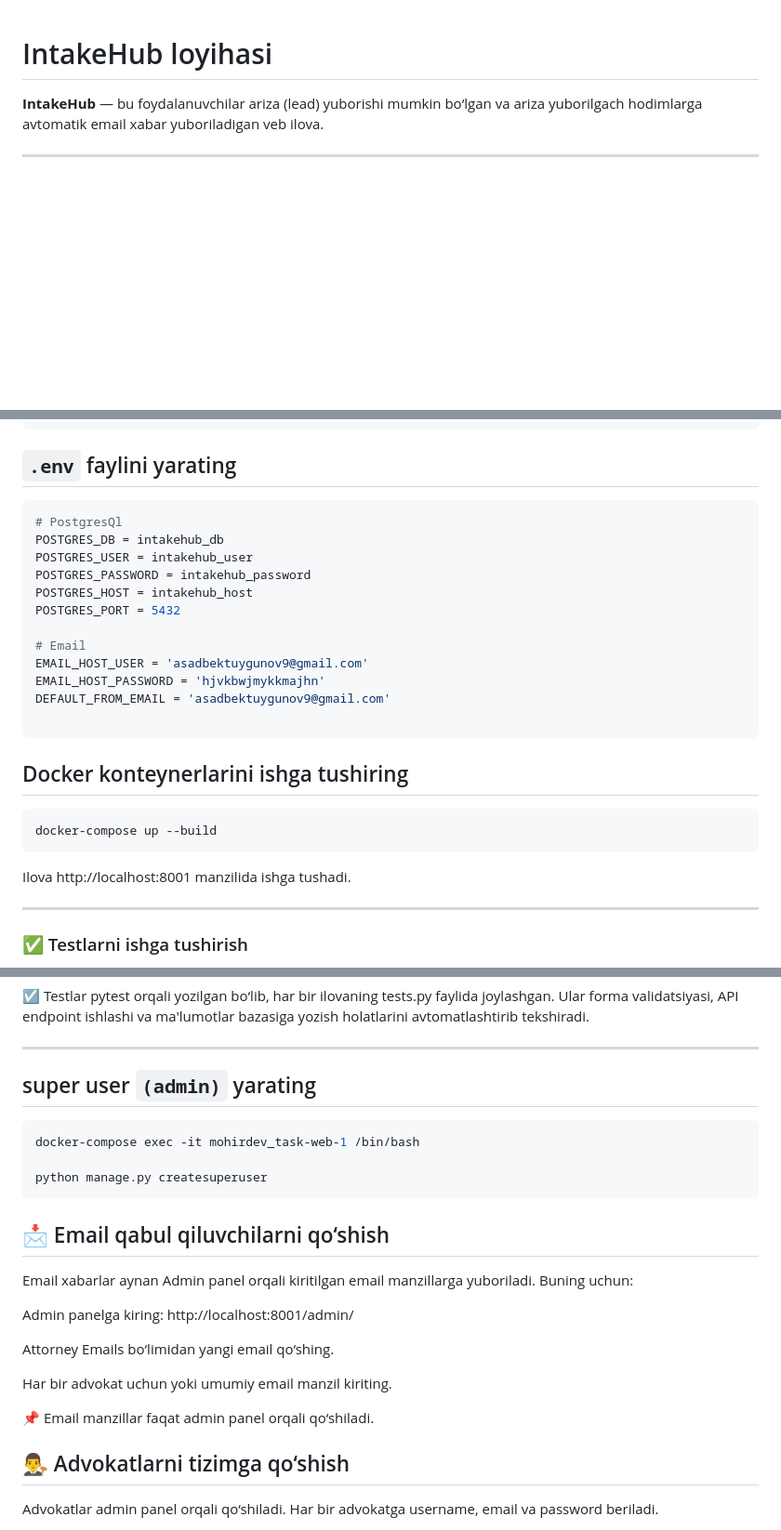
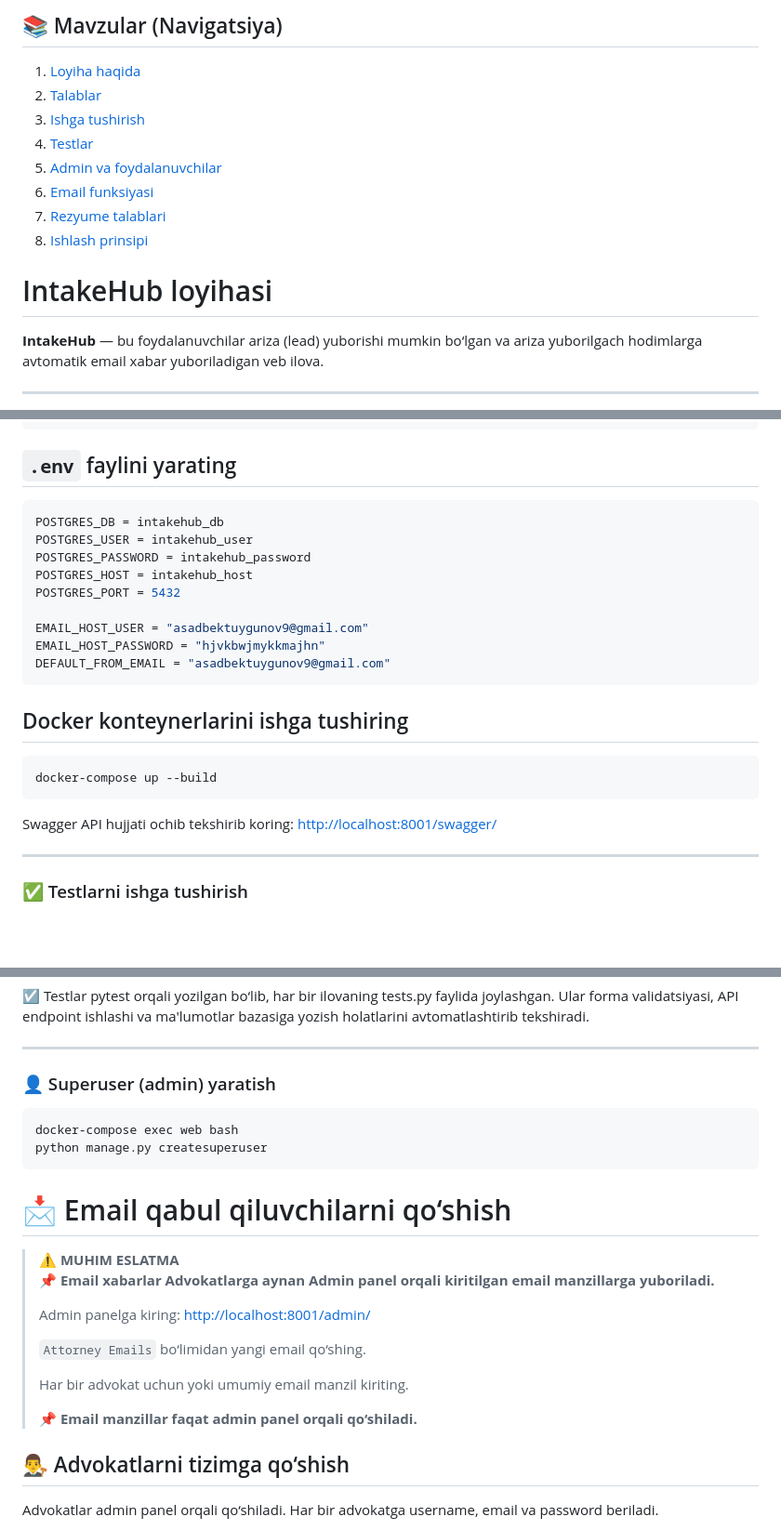
Before and after one commit to asadbek000002/Mohirdev-Task, a Markdown page: README.md, 3 parts joined by grey strips. Shown: that part at 93% size. Rendered like a GitHub page; blank space fills up the shorter version.

Commit message:
readme filesini qulaylashtrdim

````diff
--- a/README.md
+++ b/README.md
@@ -1,3 +1,15 @@
+## 📚 Mavzular (Navigatsiya)
+
+
+1. [Loyiha haqida](#intakehub-loyihasi)
+2. [Talablar](#-talablar-dependencies)
+3. [Ishga tushirish](#-loyihani-ishga-tushurish-docker-orqali)
+4. [Testlar](#-testlarni-ishga-tushirish)
+5. [Admin va foydalanuvchilar](#-superuser-admin-yaratish)
+6. [Email funksiyasi](#-email-qabul-qiluvchilarni-qoshish)
+7. [Rezyume talablari](#-rezyume-fayliga-qoyilgan-talablar)
+8. [Ishlash prinsipi](#sayt-qanday-ishlaydi)
+
 # IntakeHub loyihasi
 
 **IntakeHub** — bu foydalanuvchilar ariza (lead) yuborishi mumkin bo‘lgan va ariza yuborilgach hodimlarga avtomatik
@@ -27,18 +39,15 @@ cd Mohirdev-Task
 ## `.env` faylini yarating
 
 ```python
-# PostgresQl
 POSTGRES_DB = intakehub_db
 POSTGRES_USER = intakehub_user
 POSTGRES_PASSWORD = intakehub_password
 POSTGRES_HOST = intakehub_host
 POSTGRES_PORT = 5432
 
-# Email
-EMAIL_HOST_USER = 'asadbektuygunov9@gmail.com'
-EMAIL_HOST_PASSWORD = 'hjvkbwjmykkmajhn'
-DEFAULT_FROM_EMAIL = 'asadbektuygunov9@gmail.com'
-
+EMAIL_HOST_USER = "asadbektuygunov9@gmail.com"
+EMAIL_HOST_PASSWORD = "hjvkbwjmykkmajhn"
+DEFAULT_FROM_EMAIL = "asadbektuygunov9@gmail.com"
 ```
 
 ## Docker konteynerlarini ishga tushiring
@@ -47,7 +56,7 @@ DEFAULT_FROM_EMAIL = 'asadbektuygunov9@gmail.com'
 docker-compose up --build
 ```
 
-Ilova http://localhost:8001 manzilida ishga tushadi.
+Swagger API hujjati ochib tekshirib koring: [http://localhost:8001/swagger/](http://localhost:8001/swagger/)
 
 ----
 
@@ -74,25 +83,25 @@ endpoint ishlashi va ma'lumotlar bazasiga yozish holatlarini avtomatlashtirib te
 
 ---
 
-## super user `(admin)` yarating
+### 👤 Superuser (admin) yaratish
 
 ```bash
-docker-compose exec -it mohirdev_task-web-1 /bin/bash
-
+docker-compose exec web bash
 python manage.py createsuperuser
 ```
 
-## 📩 Email qabul qiluvchilarni qo‘shish
+# 📩 Email qabul qiluvchilarni qo‘shish
 
-Email xabarlar aynan Admin panel orqali kiritilgan email manzillarga yuboriladi. Buning uchun:
-
-Admin panelga kiring: http://localhost:8001/admin/
-
-Attorney Emails bo‘limidan yangi email qo‘shing.
-
-Har bir advokat uchun yoki umumiy email manzil kiriting.
-
-📌 Email manzillar faqat admin panel orqali qo‘shiladi.
+> ⚠️ **MUHIM ESLATMA**
+> 📌 **Email xabarlar Advokatlarga aynan Admin panel orqali kiritilgan email manzillarga yuboriladi.**
+>
+> Admin panelga kiring: [http://localhost:8001/admin/](http://localhost:8001/admin/)
+>
+> `Attorney Emails` bo‘limidan yangi email qo‘shing.
+>
+> Har bir advokat uchun yoki umumiy email manzil kiriting.
+>
+> 📌 **Email manzillar faqat admin panel orqali qo‘shiladi.**
 
 ## 👨‍⚖️ Advokatlarni tizimga qo‘shish
 
````
